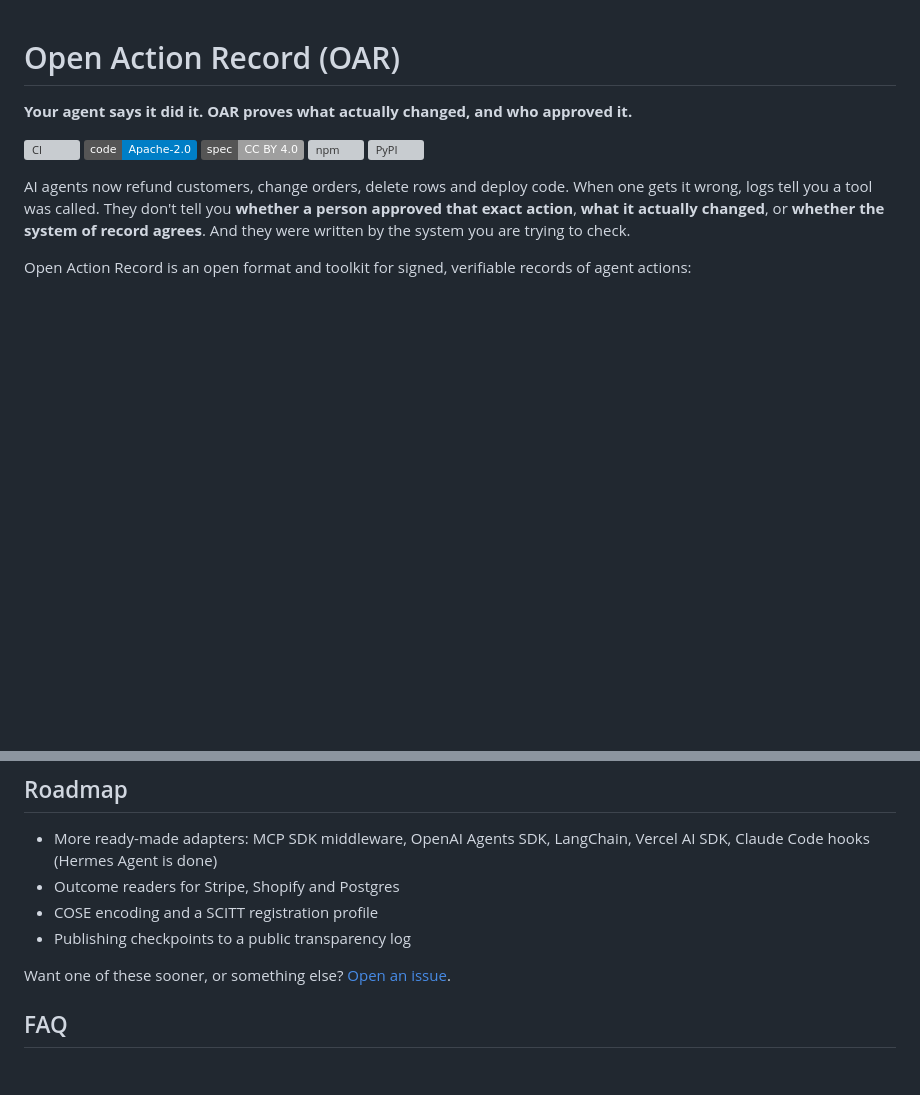
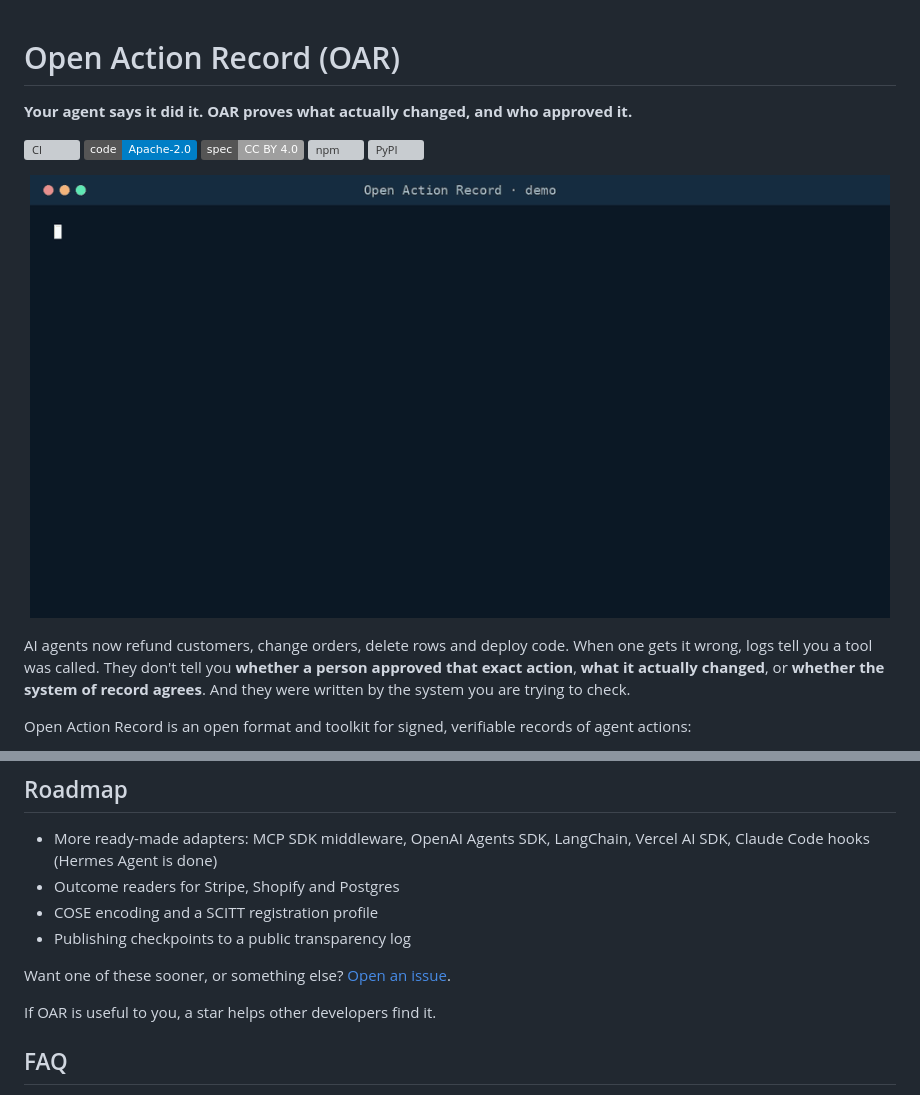
Before and after one commit to openactionrecord/oar, a Markdown page: README.md, 2 parts joined by grey strips. Rendered like a GitHub page; pictures changed too: docs/oar-demo.gif (added); badges without logos; blank space fills up the shorter version; grey boxes are pictures that could not be loaded.

Commit message:
README: add the one-minute demo as an animated GIF

```diff
--- a/README.md
+++ b/README.md
@@ -7,6 +7,8 @@
 [![Spec: CC BY 4.0](https://img.shields.io/badge/spec-CC%20BY%204.0-lightgrey.svg)](SPEC.md)
 [![npm](https://img.shields.io/npm/v/@openactionrecord/core.svg?label=%40openactionrecord%2Fcore)](https://www.npmjs.com/package/@openactionrecord/core)
 [![PyPI](https://img.shields.io/pypi/v/open-action-record.svg?label=open-action-record)](https://pypi.org/project/open-action-record/)
+
+<p align="center"><img src="docs/oar-demo.gif" alt="The one-minute OAR demo in a terminal: a $1,900 refund held for approval and confirmed, an 80% discount blocked, a $45 refund that reported success but changed nothing recorded as NOT confirmed, and an edited record failing verification" width="860"></p>
 
 AI agents now refund customers, change orders, delete rows and deploy code. When one gets it wrong, logs tell you a tool was called. They don't tell you **whether a person approved that exact action**, **what it actually changed**, or **whether the system of record agrees**. And they were written by the system you are trying to check.
 
@@ -170,6 +172,8 @@ The full format is in **[SPEC.md](SPEC.md)**.
 
 Want one of these sooner, or something else? [Open an issue](https://github.com/openactionrecord/oar/issues).
 
+If OAR is useful to you, a star helps other developers find it.
+
 ## FAQ
 
 **Is OAR a standard?** It's an open format with a public specification, free to implement. It isn't an industry standard. Its approval and outcome evidence is designed to be added to other agent receipt formats, and we plan to propose it for discussion at the IETF.
```
